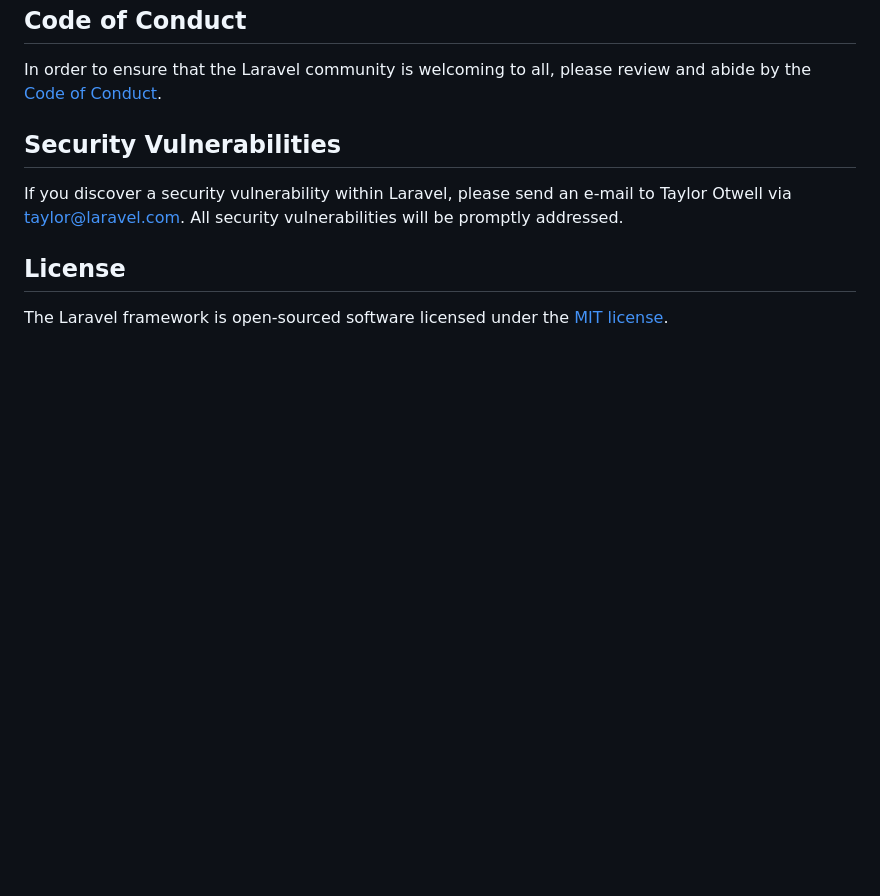
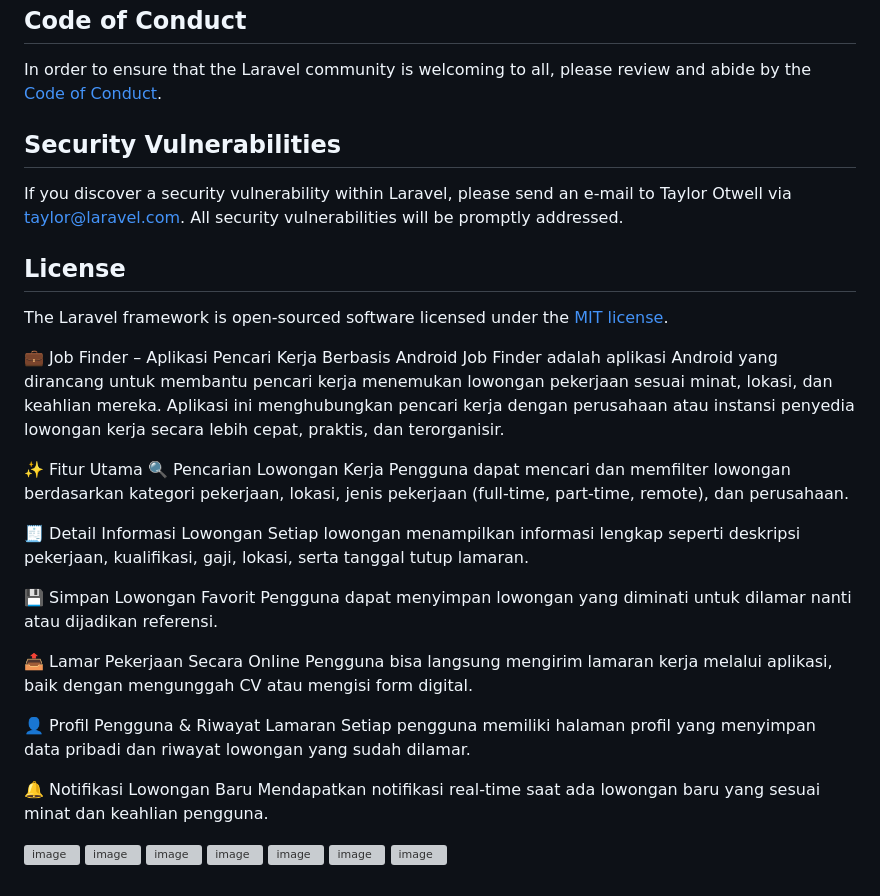
Before and after one commit to NeishaSalsabila/Website-JobFinder, a Markdown page: README.md, the part around the change. Drawn GitHub-style; blank space fills up the shorter version; grey boxes are pictures that could not be loaded.

```diff
--- a/README.md
+++ b/README.md
@@ -64,3 +64,33 @@ If you discover a security vulnerability within Laravel, please send an e-mail t
 ## License
 
 The Laravel framework is open-sourced software licensed under the [MIT license](https://opensource.org/licenses/MIT).
+
+💼 Job Finder – Aplikasi Pencari Kerja Berbasis Android
+Job Finder adalah aplikasi Android yang dirancang untuk membantu pencari kerja menemukan lowongan pekerjaan sesuai minat, lokasi, dan keahlian mereka. Aplikasi ini menghubungkan pencari kerja dengan perusahaan atau instansi penyedia lowongan kerja secara lebih cepat, praktis, dan terorganisir.
+
+✨ Fitur Utama
+🔍 Pencarian Lowongan Kerja
+Pengguna dapat mencari dan memfilter lowongan berdasarkan kategori pekerjaan, lokasi, jenis pekerjaan (full-time, part-time, remote), dan perusahaan.
+
+🧾 Detail Informasi Lowongan
+Setiap lowongan menampilkan informasi lengkap seperti deskripsi pekerjaan, kualifikasi, gaji, lokasi, serta tanggal tutup lamaran.
+
+💾 Simpan Lowongan Favorit
+Pengguna dapat menyimpan lowongan yang diminati untuk dilamar nanti atau dijadikan referensi.
+
+📤 Lamar Pekerjaan Secara Online
+Pengguna bisa langsung mengirim lamaran kerja melalui aplikasi, baik dengan mengunggah CV atau mengisi form digital.
+
+👤 Profil Pengguna & Riwayat Lamaran
+Setiap pengguna memiliki halaman profil yang menyimpan data pribadi dan riwayat lowongan yang sudah dilamar.
+
+🔔 Notifikasi Lowongan Baru
+Mendapatkan notifikasi real-time saat ada lowongan baru yang sesuai minat dan keahlian pengguna.
+
+![image](https://github.com/user-attachments/assets/b79895a0-6913-4c3c-896c-dbcf0bf7c8c7)
+![image](https://github.com/user-attachments/assets/47e085d9-e8ad-4d3b-8088-8b77d4e51aee)
+![image](https://github.com/user-attachments/assets/b98e2922-bd64-462d-bbba-aa5a7ccf4551)
+![image](https://github.com/user-attachments/assets/ceeb7d2b-7954-49b8-a238-39b392501075)
+![image](https://github.com/user-attachments/assets/6cf10ab2-fc8d-4ca7-8d52-4f4a4da1a7c1)
+![image](https://github.com/user-attachments/assets/49e23979-7fb4-4c66-bd5f-f26848aeb953)
+![image](https://github.com/user-attachments/assets/66818a5c-efc4-42d7-be71-d96231e47b3c)
```
